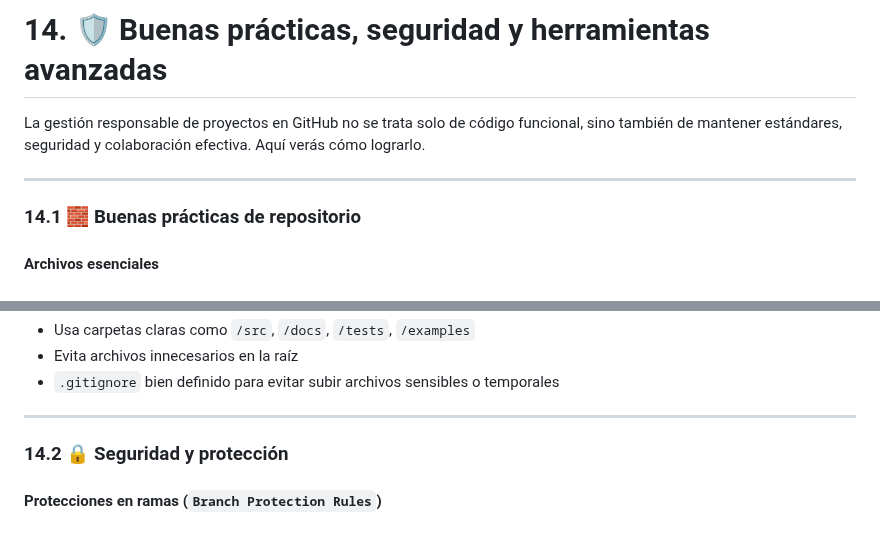
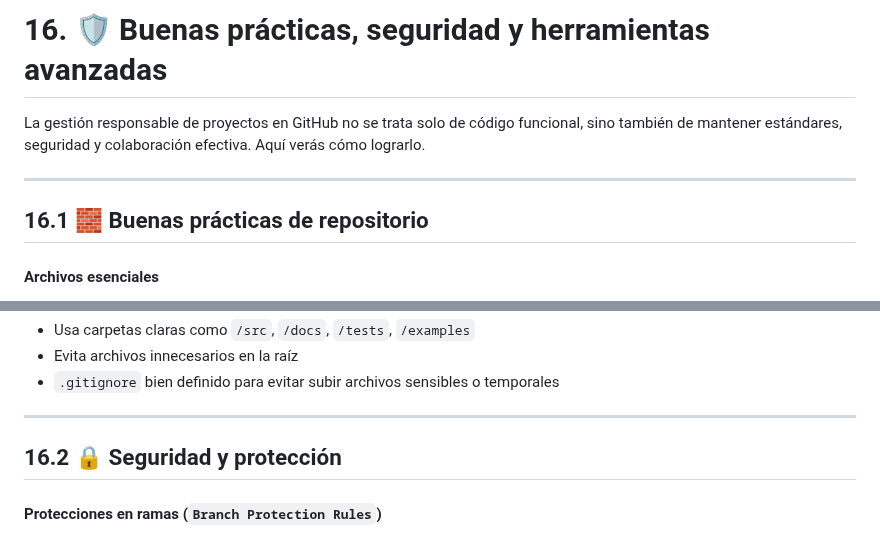
Before and after one commit to Bryared/Guia-completa-de-GitHub, a Markdown page: Documentos/16-buenas-practicas.md, 2 parts joined by grey strips. GitHub-like rendering.

```diff
--- a/Documentos/14-buenas-practicas.md
+++ b/Documentos/16-buenas-practicas.md
@@ -1,10 +1,10 @@
-# 14. 🛡️ Buenas prácticas, seguridad y herramientas avanzadas
+# 16. 🛡️ Buenas prácticas, seguridad y herramientas avanzadas
 
 La gestión responsable de proyectos en GitHub no se trata solo de código funcional, sino también de mantener estándares, seguridad y colaboración efectiva. Aquí verás cómo lograrlo.
 
 ---
 
-### 14.1 🧱 Buenas prácticas de repositorio
+## 16.1 🧱 Buenas prácticas de repositorio
 
 #### Archivos esenciales
 
@@ -22,7 +22,7 @@ La gestión responsable de proyectos en GitHub no se trata solo de código funci
 
 ---
 
-### 14.2 🔒 Seguridad y protección
+## 16.2 🔒 Seguridad y protección
 
 #### Protecciones en ramas (`Branch Protection Rules`)
 
```
Also changed, not shown: other parts of Documentos/16-buenas-practicas.md (+9 -9 lines).
